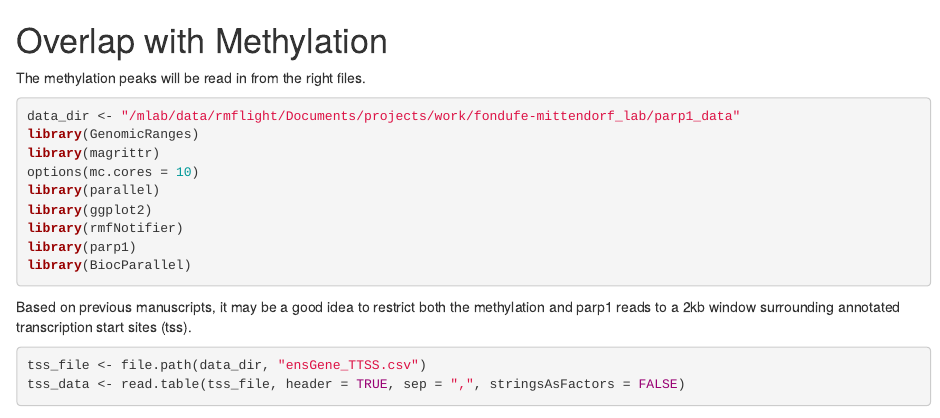
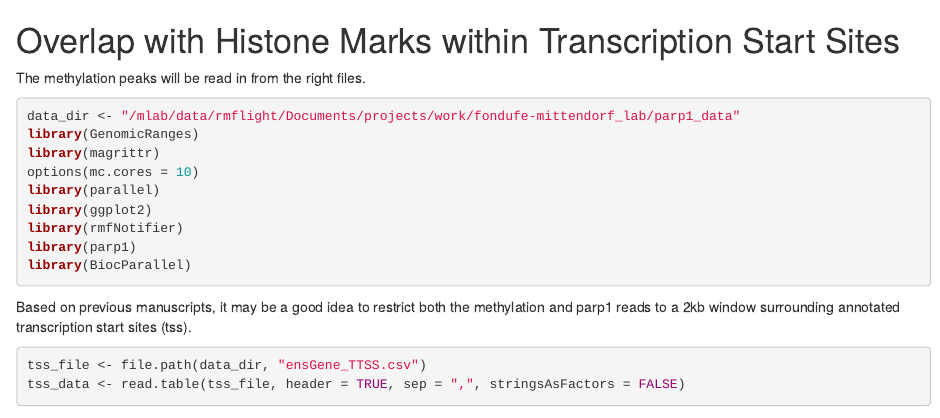
Before and after one commit to rmflight/fmcorrelationbreastcaparp1, an R Markdown document (vignettes/tss_histone_marks.Rmd): the page in a window 1100 px wide, from its top. Rendered offline with R 4.5, knitr and Pandoc, with nearby package versions; some code elsewhere in the file could not run offline.

Commit message:
changed the title to make sure is correct

```diff
--- a/vignettes/tss_histone_marks.Rmd
+++ b/vignettes/tss_histone_marks.Rmd
@@ -1,4 +1,4 @@
-# Overlap with Methylation
+# Overlap with Histone Marks within Transcription Start Sites
 
 The methylation peaks will be read in from the right files.
 
```
